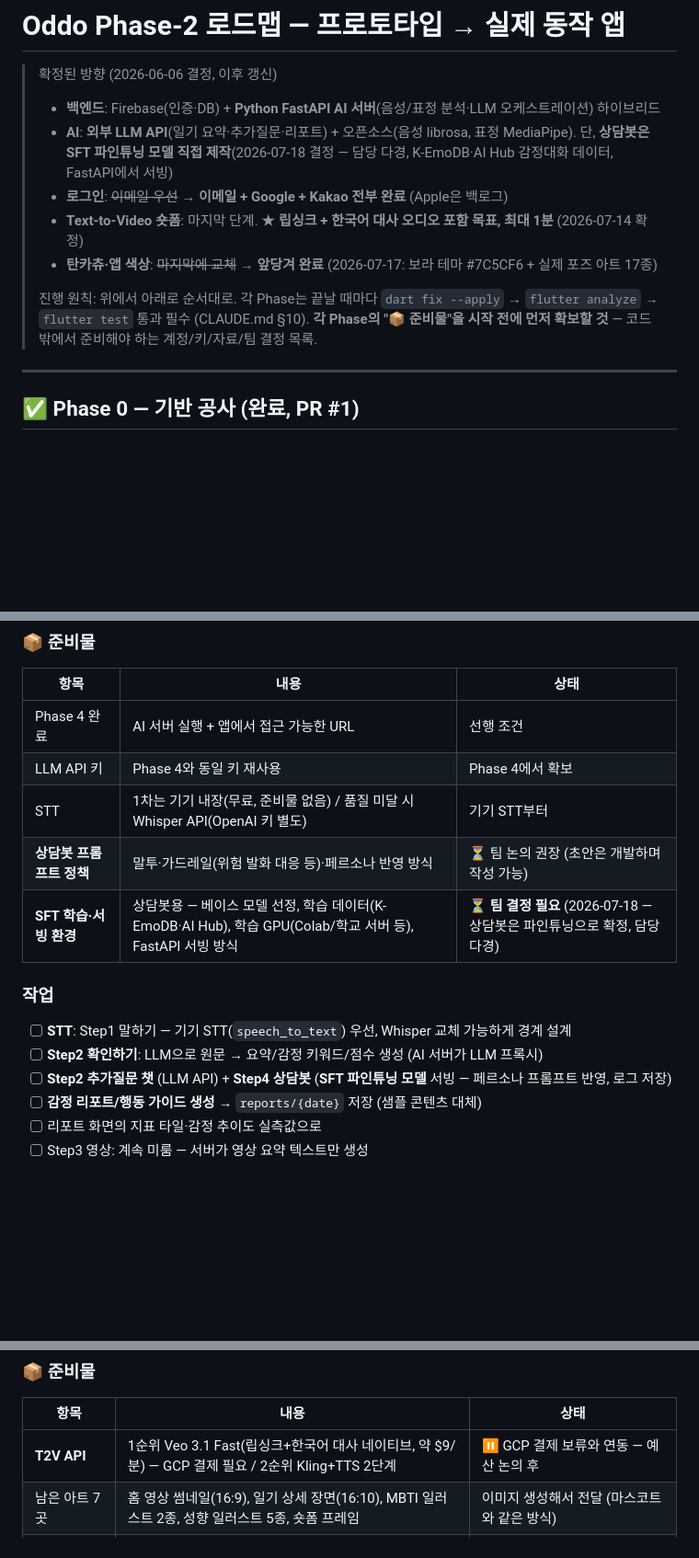
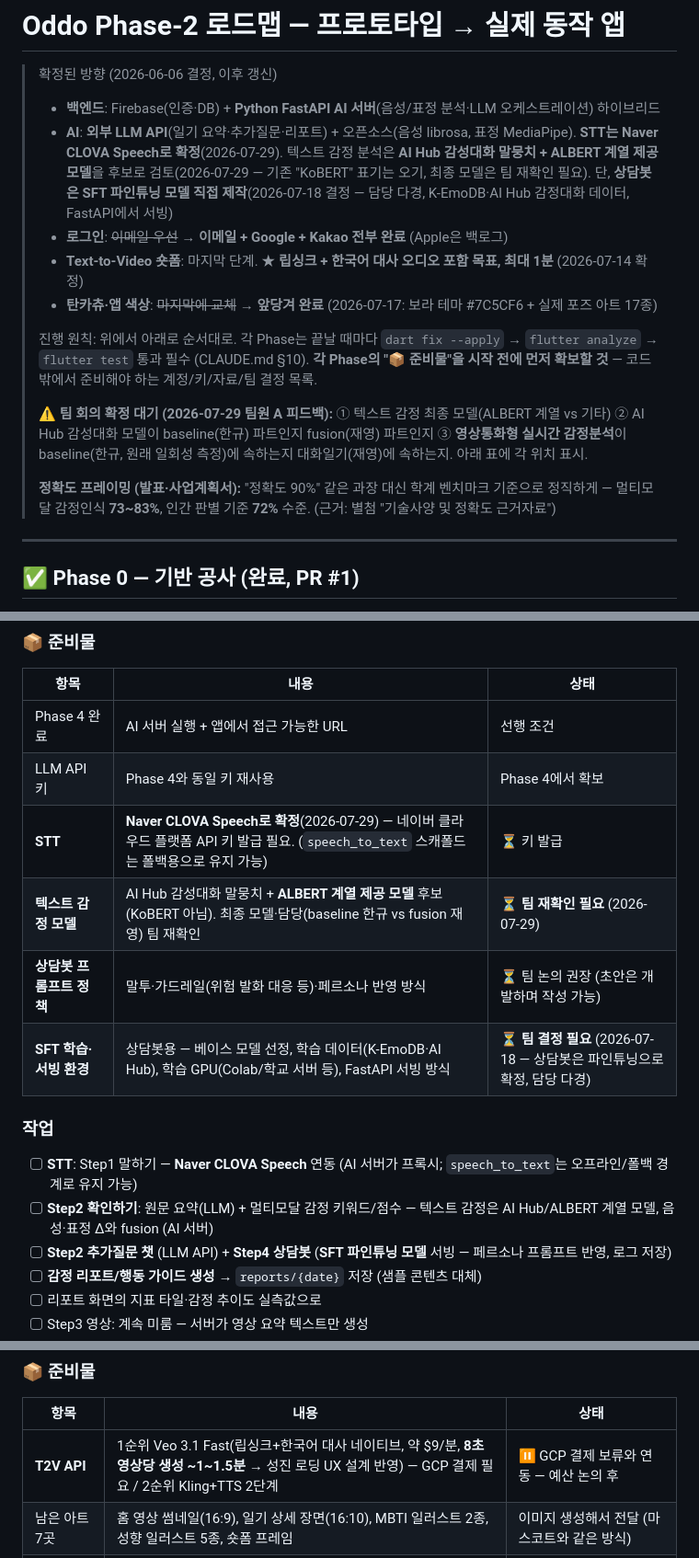
Before and after one commit to c189021/Oddo_app, a Markdown page: ROADMAP.md, 3 parts joined by grey strips. Shown at 92% size. Drawn GitHub-style; blank space fills up the shorter version.

Commit message:
docs: 팀원 A(한규) 피드백 반영 — AI 기술 스택 정정 (2026-07-29)
- STT: 기기내장/Whisper 검토 → Naver CLOVA Speech로 확정
- 텍스트 감정 모델: 'KoBERT'(오기) → AI Hub 감성대화 말뭉치 + ALBERT 계열 (최종 모델·담당 팀 재확인 필요)
- 미확정 팀 결정 명시: 실시간 감정분석 범위(baseline 한규 vs 대화일기 재영), AI Hub 모델 담당
- Veo 3.1 Fast 생성 시간(8초당 ~1~1.5분) → 로딩 UX 참고 추가
- 발표용 정확도 프레이밍(멀티모달 73~83%/인간 72%, 과장 금지) 추가
- CLAUDE.md에 구현 기술 확정 현황 요약 + ROADMAP 단일 기준 포인터

```diff
--- a/ROADMAP.md
+++ b/ROADMAP.md
@@ -2,13 +2,17 @@
 
 > 확정된 방향 (2026-06-06 결정, 이후 갱신)
 > - **백엔드**: Firebase(인증·DB) + **Python FastAPI AI 서버**(음성/표정 분석·LLM 오케스트레이션) 하이브리드
-> - **AI**: **외부 LLM API**(일기 요약·추가질문·리포트) + 오픈소스(음성 librosa, 표정 MediaPipe). 단, **상담봇은 SFT 파인튜닝 모델 직접 제작**(2026-07-18 결정 — 담당 다경, K-EmoDB·AI Hub 감정대화 데이터, FastAPI에서 서빙)
+> - **AI**: **외부 LLM API**(일기 요약·추가질문·리포트) + 오픈소스(음성 librosa, 표정 MediaPipe). **STT는 Naver CLOVA Speech로 확정**(2026-07-29). 텍스트 감정 분석은 **AI Hub 감성대화 말뭉치 + ALBERT 계열 제공 모델**을 후보로 검토(2026-07-29 — 기존 "KoBERT" 표기는 오기, 최종 모델은 팀 재확인 필요). 단, **상담봇은 SFT 파인튜닝 모델 직접 제작**(2026-07-18 결정 — 담당 다경, K-EmoDB·AI Hub 감정대화 데이터, FastAPI에서 서빙)
 > - **로그인**: ~~이메일 우선~~ → **이메일 + Google + Kakao 전부 완료** (Apple은 백로그)
 > - **Text-to-Video 숏폼**: 마지막 단계. ★ **립싱크 + 한국어 대사 오디오 포함 목표, 최대 1분** (2026-07-14 확정)
 > - **탄카츄·앱 색상**: ~~마지막에 교체~~ → **앞당겨 완료** (2026-07-17: 보라 테마 #7C5CF6 + 실제 포즈 아트 17종)
 >
 > 진행 원칙: 위에서 아래로 순서대로. 각 Phase는 끝날 때마다 `dart fix --apply` → `flutter analyze` → `flutter test` 통과 필수 (CLAUDE.md §10).
 > **각 Phase의 "📦 준비물"을 시작 전에 먼저 확보할 것** — 코드 밖에서 준비해야 하는 계정/키/자료/팀 결정 목록.
+>
+> **⚠️ 팀 회의 확정 대기 (2026-07-29 팀원 A 피드백):** ① 텍스트 감정 최종 모델(ALBERT 계열 vs 기타) ② AI Hub 감성대화 모델이 baseline(한규) 파트인지 fusion(재영) 파트인지 ③ **영상통화형 실시간 감정분석**이 baseline(한규, 원래 일회성 측정)에 속하는지 대화일기(재영)에 속하는지. 아래 표에 각 위치 표시.
+>
+> **정확도 프레이밍 (발표·사업계획서):** "정확도 90%" 같은 과장 대신 학계 벤치마크 기준으로 정직하게 — 멀티모달 감정인식 **73~83%**, 인간 판별 기준 **72%** 수준. (근거: 별첨 "기술사양 및 정확도 근거자료")
 
 ---
 
@@ -71,13 +76,14 @@
 |---|---|---|
 | Phase 4 완료 | AI 서버 실행 + 앱에서 접근 가능한 URL | 선행 조건 |
 | LLM API 키 | Phase 4와 동일 키 재사용 | Phase 4에서 확보 |
-| STT | 1차는 기기 내장(무료, 준비물 없음) / 품질 미달 시 Whisper API(OpenAI 키 별도) | 기기 STT부터 |
+| **STT** | **Naver CLOVA Speech로 확정**(2026-07-29) — 네이버 클라우드 플랫폼 API 키 발급 필요. (`speech_to_text` 스캐폴드는 폴백용으로 유지 가능) | ⏳ 키 발급 |
+| **텍스트 감정 모델** | AI Hub 감성대화 말뭉치 + **ALBERT 계열 제공 모델** 후보 (KoBERT 아님). 최종 모델·담당(baseline 한규 vs fusion 재영) 팀 재확인 | ⏳ **팀 재확인 필요** (2026-07-29) |
 | **상담봇 프롬프트 정책** | 말투·가드레일(위험 발화 대응 등)·페르소나 반영 방식 | ⏳ 팀 논의 권장 (초안은 개발하며 작성 가능) |
 | **SFT 학습·서빙 환경** | 상담봇용 — 베이스 모델 선정, 학습 데이터(K-EmoDB·AI Hub), 학습 GPU(Colab/학교 서버 등), FastAPI 서빙 방식 | ⏳ **팀 결정 필요** (2026-07-18 — 상담봇은 파인튜닝으로 확정, 담당 다경) |
 
 ### 작업
-- [ ] **STT**: Step1 말하기 — 기기 STT(`speech_to_text`) 우선, Whisper 교체 가능하게 경계 설계
-- [ ] **Step2 확인하기**: LLM으로 원문 → 요약/감정 키워드/점수 생성 (AI 서버가 LLM 프록시)
+- [ ] **STT**: Step1 말하기 — **Naver CLOVA Speech** 연동 (AI 서버가 프록시; `speech_to_text`는 오프라인/폴백 경계로 유지 가능)
+- [ ] **Step2 확인하기**: 원문 요약(LLM) + 멀티모달 감정 키워드/점수 — 텍스트 감정은 AI Hub/ALBERT 계열 모델, 음성·표정 Δ와 fusion (AI 서버)
 - [ ] **Step2 추가질문 챗** (LLM API) + **Step4 상담봇** (**SFT 파인튜닝 모델** 서빙 — 페르소나 프롬프트 반영, 로그 저장)
 - [ ] **감정 리포트/행동 가이드 생성** → `reports/{date}` 저장 (샘플 콘텐츠 대체)
 - [ ] 리포트 화면의 지표 타일·감정 추이도 실측값으로
@@ -112,7 +118,7 @@
 ### 📦 준비물
 | 항목 | 내용 | 상태 |
 |---|---|---|
-| **T2V API** | 1순위 Veo 3.1 Fast(립싱크+한국어 대사 네이티브, 약 $9/분) — GCP 결제 필요 / 2순위 Kling+TTS 2단계 | ⏸ GCP 결제 보류와 연동 — 예산 논의 후 |
+| **T2V API** | 1순위 Veo 3.1 Fast(립싱크+한국어 대사 네이티브, 약 $9/분, **8초 영상당 생성 ~1~1.5분** → 성진 로딩 UX 설계 반영) — GCP 결제 필요 / 2순위 Kling+TTS 2단계 | ⏸ GCP 결제 보류와 연동 — 예산 논의 후 |
 | 남은 아트 7곳 | 홈 영상 썸네일(16:9), 일기 상세 장면(16:10), MBTI 일러스트 2종, 성향 일러스트 5종, 숏폼 프레임 | 이미지 생성해서 전달 (마스코트와 같은 방식) |
 | 앱 아이콘/스플래시 | 런처 아이콘·스플래시 아트 | 미준비 |
 | **스토어 출시 여부** | Google Play($25 1회)/App Store($99년) 계정 | ❓ 미정 (2026-07-17) — 교내 시연이면 APK 배포로 충분 |
```
Also changed, not shown: other parts of ROADMAP.md (+1 -0 lines), CLAUDE.md (+2 -0 lines).
